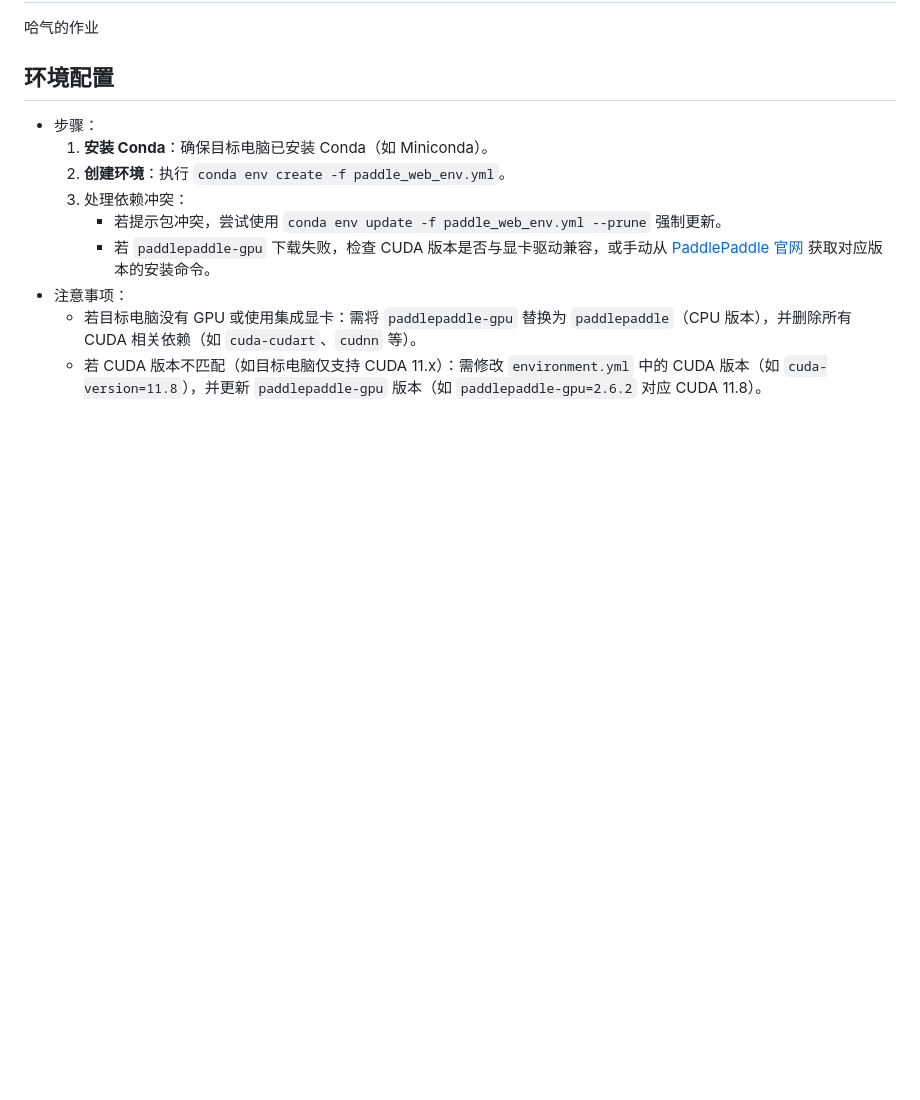
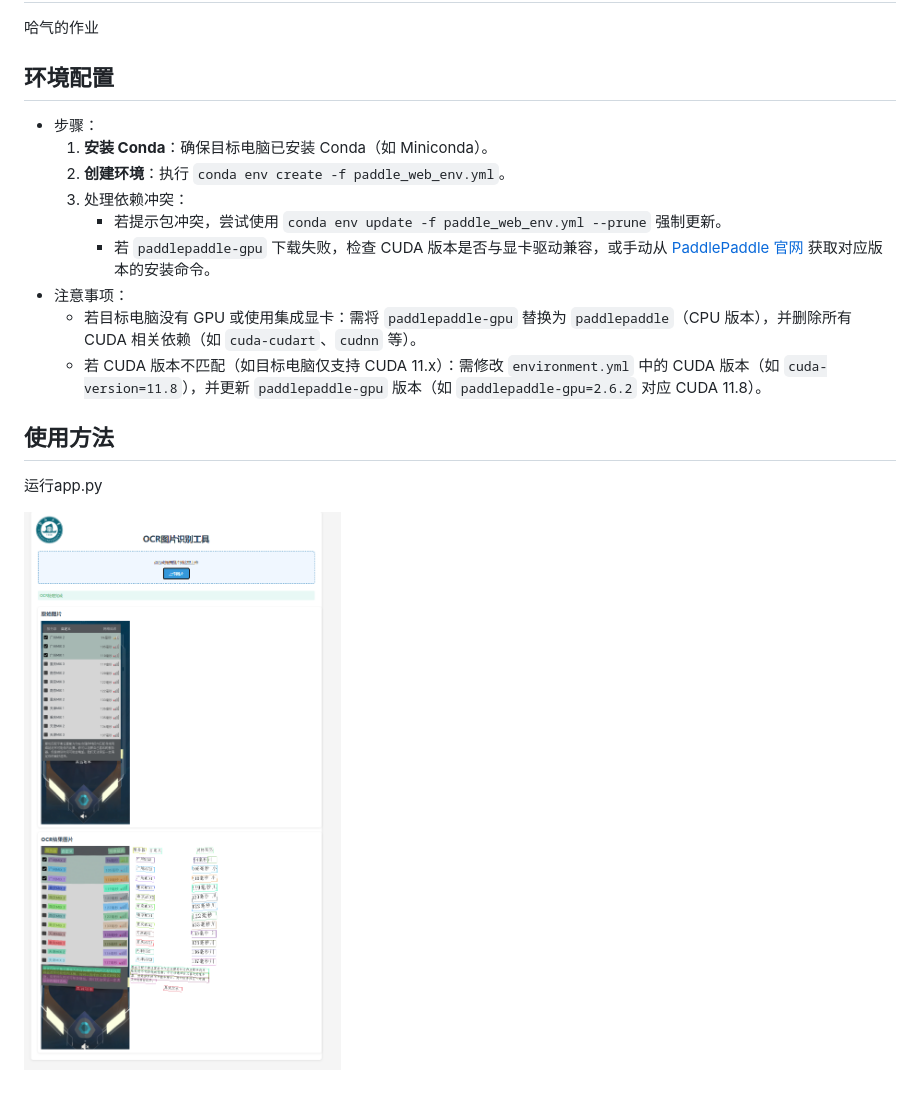
Before and after one commit to luffer-bot/PaddleOCR_web, a Markdown page: README.md, the part around the change. GitHub-like rendering; pictures changed too: assets/image-20250610174821347.png (added); blank space fills up the shorter version.

```diff
--- a/README.md
+++ b/README.md
@@ -12,3 +12,9 @@
 - 注意事项：
   - 若目标电脑没有 GPU 或使用集成显卡：需将 `paddlepaddle-gpu` 替换为 `paddlepaddle`（CPU 版本），并删除所有 CUDA 相关依赖（如 `cuda-cudart`、`cudnn` 等）。
   - 若 CUDA 版本不匹配（如目标电脑仅支持 CUDA 11.x）：需修改 `environment.yml` 中的 CUDA 版本（如 `cuda-version=11.8`），并更新 `paddlepaddle-gpu` 版本（如 `paddlepaddle-gpu=2.6.2` 对应 CUDA 11.8）。
+
+## 使用方法
+
+运行app.py
+
+![image-20250610174821347](assets/image-20250610174821347.png)
```
Also changed, not shown: assets/jnulogo.png (renamed from asset/jnulogo.png), output/2025-06-01_185920.png (added), output/2025-06-01_185920_ocr_res_img.png (added), output/2025-06-01_185920_preprocessed_img.png (added), 2 other files.
